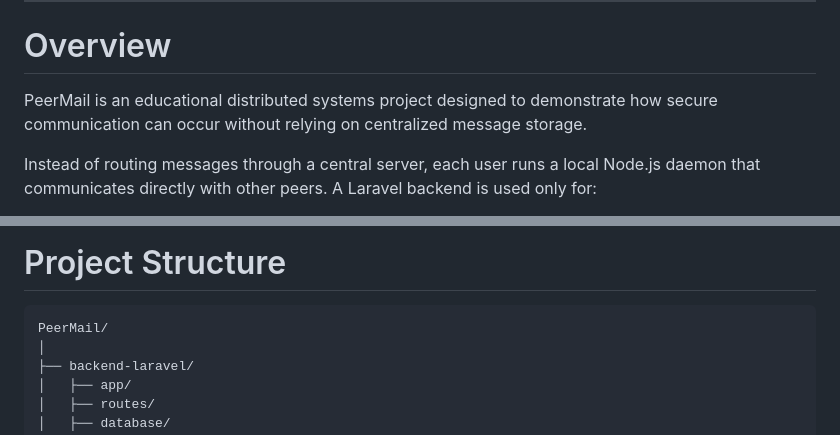
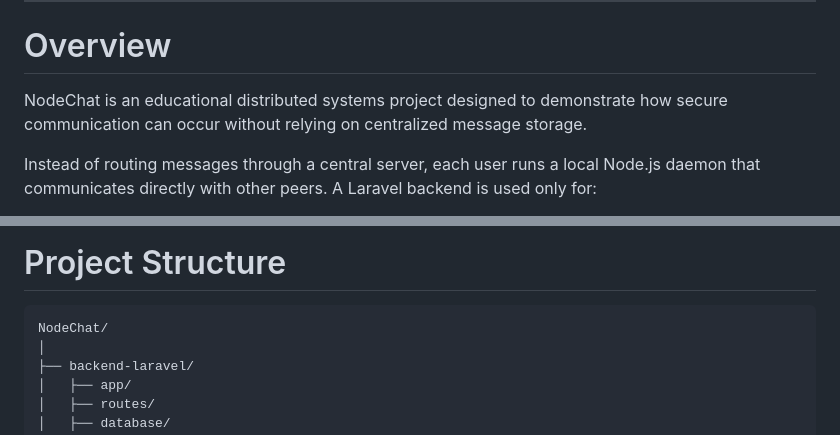
Before and after one commit to LwinKo-kun/NodeChat, a Markdown page: README.md, 2 parts joined by grey strips. Rendered like a GitHub page.

Commit message:
Rename PeerMail to NodeChat in README

````diff
--- a/README.md
+++ b/README.md
@@ -25,7 +25,7 @@
 
 # Overview
 
-PeerMail is an educational distributed systems project designed to demonstrate how secure communication can occur without relying on centralized message storage.
+NodeChat is an educational distributed systems project designed to demonstrate how secure communication can occur without relying on centralized message storage.
 
 Instead of routing messages through a central server, each user runs a local Node.js daemon that communicates directly with other peers. A Laravel backend is used only for:
 
@@ -125,7 +125,7 @@ This architecture provides a simplified blueprint for larger decentralized syste
 # Project Structure
 
 ```
-PeerMail/
+NodeChat/
 │
 ├── backend-laravel/
 │   ├── app/
````
